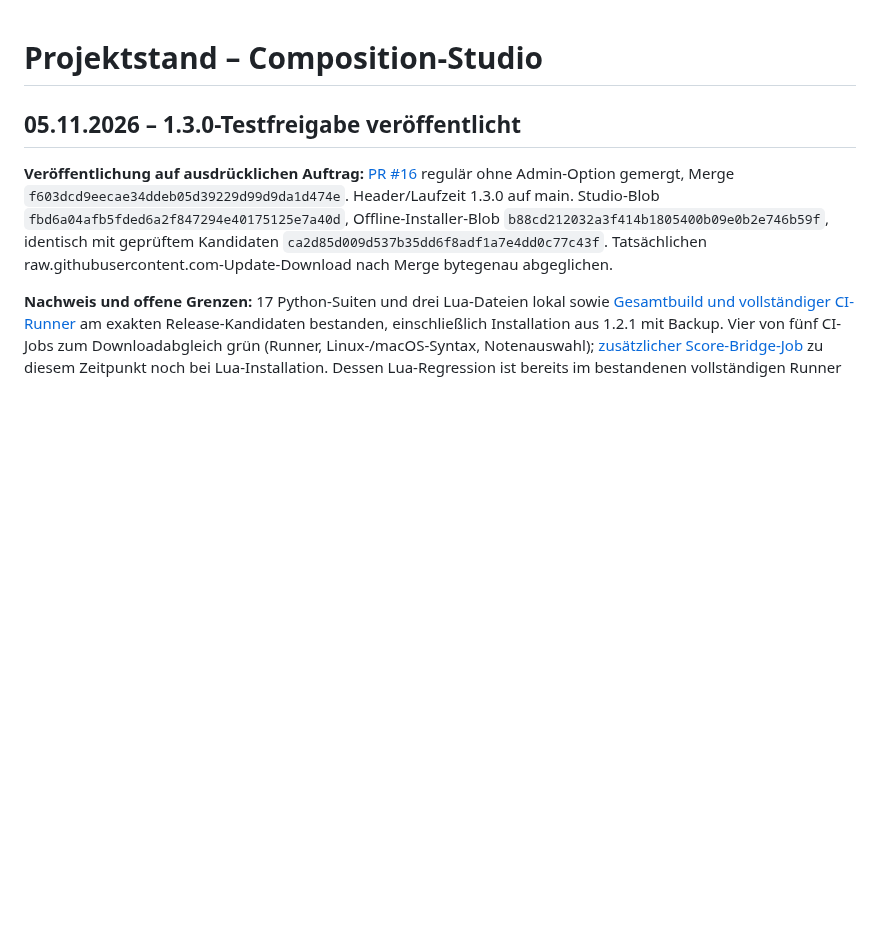
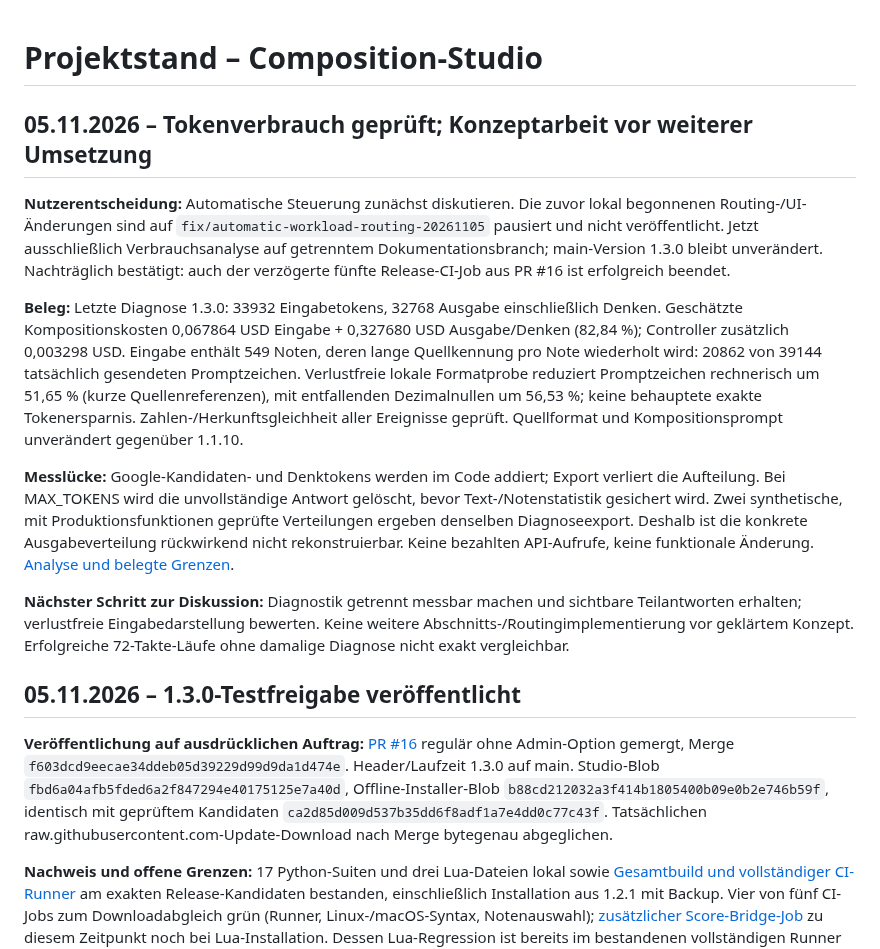
Before and after one commit to wibem1/Composition-Studio, a Markdown page: PROJECT_STATE.md, the part around the change. GitHub-like rendering; blank space fills up the shorter version.

Commit message:
docs: audit actual token consumption and lost reasoning diagnostics

```diff
--- a/PROJECT_STATE.md
+++ b/PROJECT_STATE.md
@@ -1,4 +1,14 @@
 # Projektstand – Composition-Studio
+
+## 05.11.2026 – Tokenverbrauch geprüft; Konzeptarbeit vor weiterer Umsetzung
+
+**Nutzerentscheidung:** Automatische Steuerung zunächst diskutieren. Die zuvor lokal begonnenen Routing-/UI-Änderungen sind auf `fix/automatic-workload-routing-20261105` pausiert und nicht veröffentlicht. Jetzt ausschließlich Verbrauchsanalyse auf getrenntem Dokumentationsbranch; main-Version 1.3.0 bleibt unverändert. Nachträglich bestätigt: auch der verzögerte fünfte Release-CI-Job aus PR #16 ist erfolgreich beendet.
+
+**Beleg:** Letzte Diagnose 1.3.0: 33932 Eingabetokens, 32768 Ausgabe einschließlich Denken. Geschätzte Kompositionskosten 0,067864 USD Eingabe + 0,327680 USD Ausgabe/Denken (82,84 %); Controller zusätzlich 0,003298 USD. Eingabe enthält 549 Noten, deren lange Quellkennung pro Note wiederholt wird: 20862 von 39144 tatsächlich gesendeten Promptzeichen. Verlustfreie lokale Formatprobe reduziert Promptzeichen rechnerisch um 51,65 % (kurze Quellenreferenzen), mit entfallenden Dezimalnullen um 56,53 %; keine behauptete exakte Tokenersparnis. Zahlen-/Herkunftsgleichheit aller Ereignisse geprüft. Quellformat und Kompositionsprompt unverändert gegenüber 1.1.10.
+
+**Messlücke:** Google-Kandidaten- und Denktokens werden im Code addiert; Export verliert die Aufteilung. Bei MAX_TOKENS wird die unvollständige Antwort gelöscht, bevor Text-/Notenstatistik gesichert wird. Zwei synthetische, mit Produktionsfunktionen geprüfte Verteilungen ergeben denselben Diagnoseexport. Deshalb ist die konkrete Ausgabeverteilung rückwirkend nicht rekonstruierbar. Keine bezahlten API-Aufrufe, keine funktionale Änderung. [Analyse und belegte Grenzen](docs/TOKEN-CONSUMPTION-AUDIT-2026-11-05.md).
+
+**Nächster Schritt zur Diskussion:** Diagnostik getrennt messbar machen und sichtbare Teilantworten erhalten; verlustfreie Eingabedarstellung bewerten. Keine weitere Abschnitts-/Routingimplementierung vor geklärtem Konzept. Erfolgreiche 72-Takte-Läufe ohne damalige Diagnose nicht exakt vergleichbar.
 
 ## 05.11.2026 – 1.3.0-Testfreigabe veröffentlicht
 
```
Also changed, not shown: docs/TOKEN-CONSUMPTION-AUDIT-2026-11-05.md (added, +73 -0 lines).
